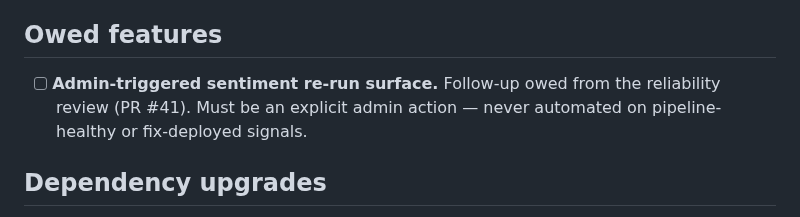
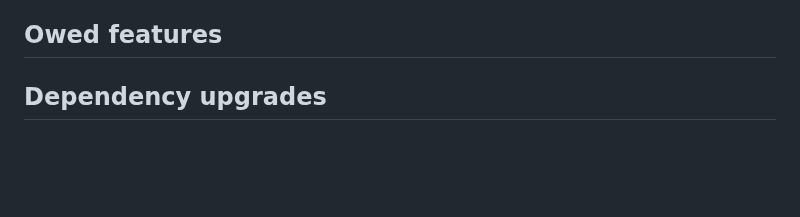
Before and after one commit to absaltfox/bartelby, a Markdown page: BACKLOG.md, the part around the change. Drawn GitHub-style; blank space fills up the shorter version.

```diff
--- a/BACKLOG.md
+++ b/BACKLOG.md
@@ -101,10 +101,6 @@ When an item ships, delete it here and cite this file in the PR body.
 
 ## Owed features
 
-- [ ] **Admin-triggered sentiment re-run surface.** Follow-up owed from
-  the reliability review (PR #41). Must be an explicit admin action —
-  never automated on pipeline-healthy or fix-deployed signals.
-
 ## Dependency upgrades
 
 - [ ] **`pdfjs-dist` past 3.11.174** (GHSA-wgrm-67xf-hhpq). Requires
```
Also changed, not shown: docs/sentiment-design.md (+14 -0 lines).
